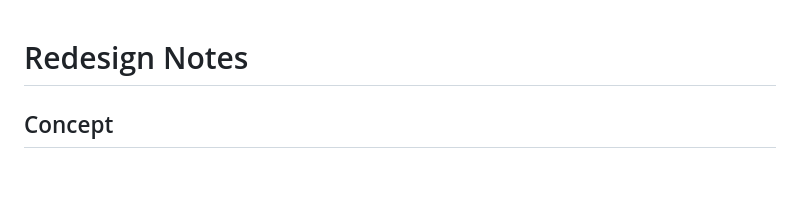
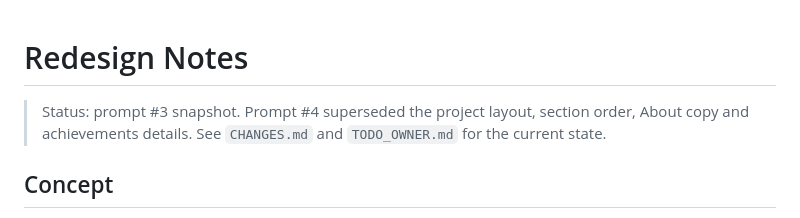
Before and after one commit to Amandi1020/Amandi-Portfolio, a Markdown page: REDESIGN_NOTES.md, the part around the change. GitHub-like rendering; blank space fills up the shorter version.

Commit message:
docs: mark redesign notes as superseded

```diff
--- a/REDESIGN_NOTES.md
+++ b/REDESIGN_NOTES.md
@@ -1,4 +1,6 @@
 # Redesign Notes
+
+> Status: prompt #3 snapshot. Prompt #4 superseded the project layout, section order, About copy and achievements details. See `CHANGES.md` and `TODO_OWNER.md` for the current state.
 
 ## Concept
 
```
